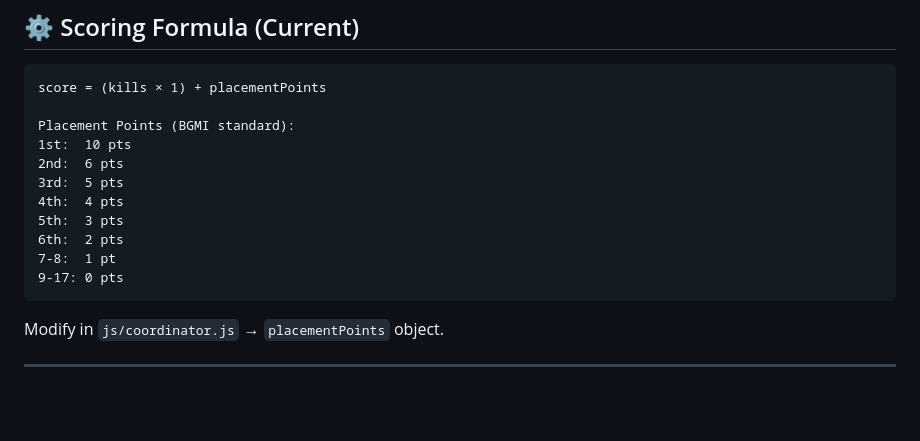
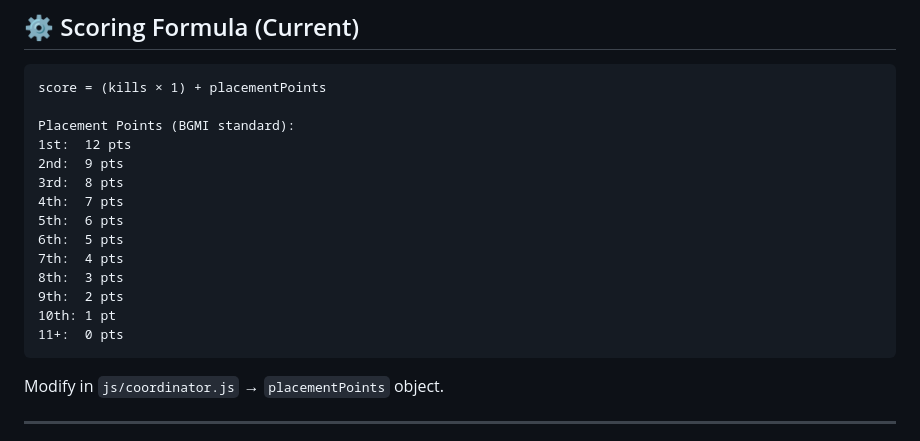
Before and after one commit to ThinkBotz/freefire, a Markdown page: README.md, the part around the change. GitHub-like rendering; blank space fills up the shorter version.

Commit message:
Update placement points in README

````diff
--- a/README.md
+++ b/README.md
@@ -145,14 +145,17 @@ Your live URL: `https://your-project-id.web.app`
 score = (kills × 1) + placementPoints
 
 Placement Points (BGMI standard):
-1st:  10 pts
-2nd:  6 pts
-3rd:  5 pts
-4th:  4 pts
-5th:  3 pts
-6th:  2 pts
-7-8:  1 pt
-9-17: 0 pts
+1st:  12 pts
+2nd:  9 pts
+3rd:  8 pts
+4th:  7 pts
+5th:  6 pts
+6th:  5 pts
+7th:  4 pts
+8th:  3 pts
+9th:  2 pts
+10th: 1 pt
+11+:  0 pts
 ```
 
 Modify in `js/coordinator.js` → `placementPoints` object.
````
